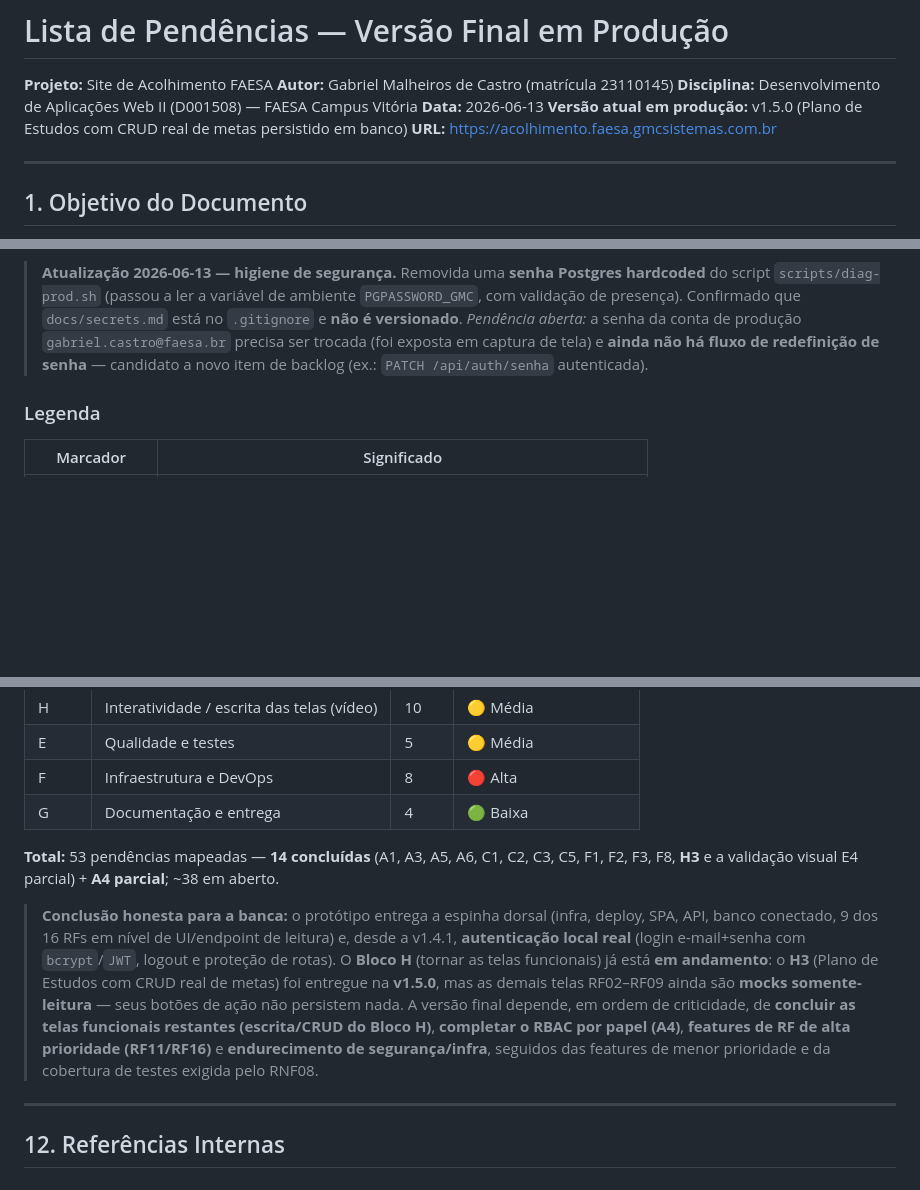
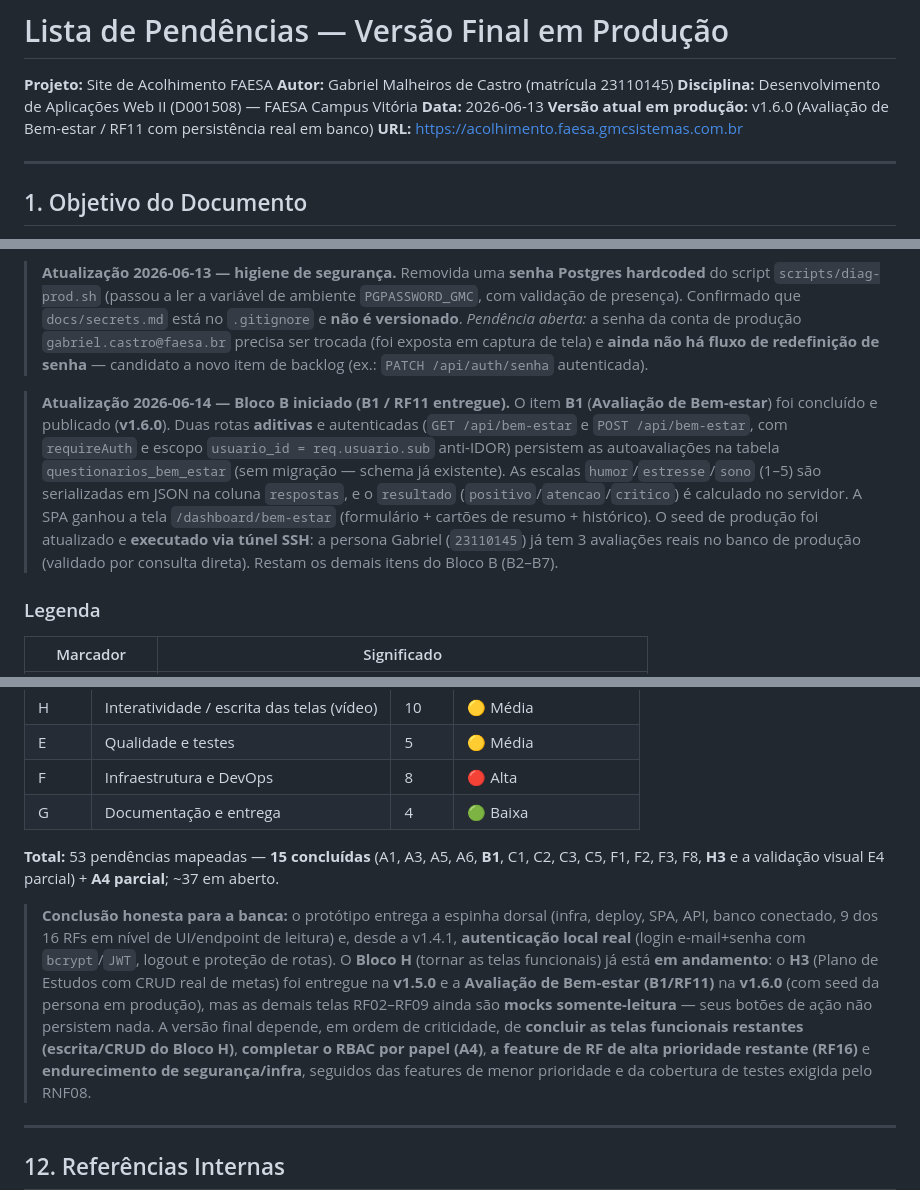
Before and after one commit to GabrielMalheirosdeCastro/Desenvolvimento-WEB-II, a Markdown page: docs/atividades/pendencias-versao-final-producao.md, 3 parts joined by grey strips. GitHub-like rendering; blank space fills up the shorter version.

Commit message:
docs: sincroniza pendencias com entrega da v1.6.0 (RF11 Bem-estar)
Atualiza o backlog mestre para refletir a entrega da Avaliacao de
Bem-estar (B1/RF11), publicada na v1.6.0 com persistencia real e seed
da persona em producao.

- Cabecalho: versao em producao v1.5.0 -> v1.6.0
- Bloco B: item B1 (RF11) marcado como concluido, com detalhe da entrega
  (UI /dashboard/bem-estar + GET/POST /api/bem-estar + persistencia em
  questionarios_bem_estar + seed de producao)
- Adiciona nota de atualizacao 2026-06-14 documentando a entrega
- Resumo executivo: 14 -> 15 pendencias concluidas (~37 em aberto)
- Ordem de execucao e conclusao honesta: RF11 entregue, resta RF16

```diff
--- a/docs/atividades/pendencias-versao-final-producao.md
+++ b/docs/atividades/pendencias-versao-final-producao.md
@@ -4,7 +4,7 @@
 **Autor:** Gabriel Malheiros de Castro (matrícula 23110145)
 **Disciplina:** Desenvolvimento de Aplicações Web II (D001508) — FAESA Campus Vitória
 **Data:** 2026-06-13
-**Versão atual em produção:** v1.5.0 (Plano de Estudos com CRUD real de metas persistido em banco)
+**Versão atual em produção:** v1.6.0 (Avaliação de Bem-estar / RF11 com persistência real em banco)
 **URL:** <https://acolhimento.faesa.gmcsistemas.com.br>
 
 ---
@@ -61,6 +61,17 @@ publicado e funcional) até a **versão final de produção** prevista na especi
 > ser trocada (foi exposta em captura de tela) e **ainda não há fluxo de redefinição de senha** —
 > candidato a novo item de backlog (ex.: `PATCH /api/auth/senha` autenticada).
 
+> **Atualização 2026-06-14 — Bloco B iniciado (B1 / RF11 entregue).** O item **B1**
+> (**Avaliação de Bem-estar**) foi concluído e publicado (**v1.6.0**). Duas rotas **aditivas** e
+> autenticadas (`GET /api/bem-estar` e `POST /api/bem-estar`, com `requireAuth` e escopo
+> `usuario_id = req.usuario.sub` anti-IDOR) persistem as autoavaliações na tabela
+> `questionarios_bem_estar` (sem migração — schema já existente). As escalas `humor`/`estresse`/`sono`
+> (1–5) são serializadas em JSON na coluna `respostas`, e o `resultado`
+> (`positivo`/`atencao`/`critico`) é calculado no servidor. A SPA ganhou a tela
+> `/dashboard/bem-estar` (formulário + cartões de resumo + histórico). O seed de produção foi
+> atualizado e **executado via túnel SSH**: a persona Gabriel (`23110145`) já tem 3 avaliações reais
+> no banco de produção (validado por consulta direta). Restam os demais itens do Bloco B (B2–B7).
+
 ### Legenda
 
 | Marcador | Significado |
@@ -254,17 +265,18 @@ A sequência abaixo prioriza desbloqueadores e itens de maior risco primeiro.
 | F | Infraestrutura e DevOps | 8 | 🔴 Alta |
 | G | Documentação e entrega | 4 | 🟢 Baixa |
 
-**Total:** 53 pendências mapeadas — **14 concluídas** (A1, A3, A5, A6, C1, C2, C3, C5, F1, F2, F3,
-F8, **H3** e a validação visual E4 parcial) + **A4 parcial**; ~38 em aberto.
+**Total:** 53 pendências mapeadas — **15 concluídas** (A1, A3, A5, A6, **B1**, C1, C2, C3, C5, F1, F2, F3,
+F8, **H3** e a validação visual E4 parcial) + **A4 parcial**; ~37 em aberto.
 
 > **Conclusão honesta para a banca:** o protótipo entrega a espinha dorsal (infra, deploy, SPA, API,
 > banco conectado, 9 dos 16 RFs em nível de UI/endpoint de leitura) e, desde a v1.4.1, **autenticação
 > local real** (login e-mail+senha com `bcrypt`/`JWT`, logout e proteção de rotas). O **Bloco H**
 > (tornar as telas funcionais) já está **em andamento**: o **H3** (Plano de Estudos com CRUD real de
-> metas) foi entregue na **v1.5.0**, mas as demais telas RF02–RF09 ainda são **mocks somente-leitura**
+> metas) foi entregue na **v1.5.0** e a **Avaliação de Bem-estar (B1/RF11)** na **v1.6.0** (com seed da
+> persona em produção), mas as demais telas RF02–RF09 ainda são **mocks somente-leitura**
 > — seus botões de ação não persistem nada. A versão final depende, em ordem de criticidade, de
 > **concluir as telas funcionais restantes (escrita/CRUD do Bloco H)**, **completar o RBAC por papel
-> (A4)**, **features de RF de alta prioridade (RF11/RF16)** e **endurecimento de segurança/infra**,
+> (A4)**, **a feature de RF de alta prioridade restante (RF16)** e **endurecimento de segurança/infra**,
 > seguidos das features de menor prioridade e da cobertura de testes exigida pelo RNF08.
 
 ---
```
Also changed, not shown: other parts of docs/atividades/pendencias-versao-final-producao.md (+2 -2 lines).
